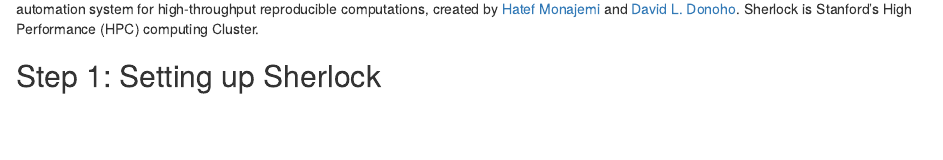
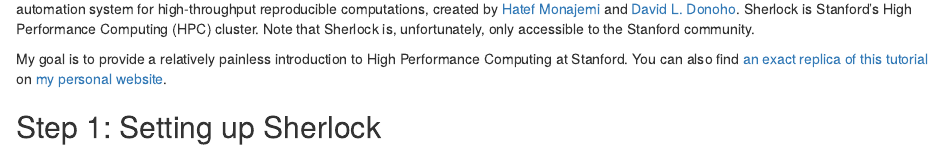
Before and after one commit to shilaan/stats285, an R Markdown document (content/post/2021-05-23-high-performance-computing-with-clusterjob-and-sherlock/index.Rmarkdown): the page in a window 1100 px wide, from 270 px down. Rendered offline with R 4.5, knitr and Pandoc, with nearby package versions.

Commit message:
added reference to https://shilaan.rbind.io/post/high-performance-computing-at-stanford/

```diff
--- a/content/post/2021-05-23-high-performance-computing-with-clusterjob-and-sherlock/index.Rmarkdown
+++ b/content/post/2021-05-23-high-performance-computing-with-clusterjob-and-sherlock/index.Rmarkdown
@@ -19,7 +19,9 @@
 
 {{< toc >}}
 
-In this tutorial, I'll walk through the process of running a large computational experiment using two tools: [ClusterJob](https://clusterjob.org) and [Sherlock](http://sherlock.stanford.edu). ClusterJob is an automation system for high-throughput reproducible computations, created by [Hatef Monajemi](https://datascience.stanford.edu/people/hatef-monajemi) and [David L. Donoho](https://statistics.stanford.edu/people/david-donoho). Sherlock is Stanford's High Performance (HPC) computing Cluster.
+In this tutorial, I'll walk through the process of running a large computational experiment using two tools: [ClusterJob](https://clusterjob.org) and [Sherlock](http://sherlock.stanford.edu). ClusterJob is an automation system for high-throughput reproducible computations, created by [Hatef Monajemi](https://datascience.stanford.edu/people/hatef-monajemi) and [David L. Donoho](https://statistics.stanford.edu/people/david-donoho). Sherlock is Stanford's High Performance Computing (HPC) cluster. Note that Sherlock is, unfortunately, only accessible to the Stanford community.
+
+My goal is to provide a relatively painless introduction to High Performance Computing at Stanford. You can also find [an exact replica of this tutorial](https://shilaan.rbind.io/post/high-performance-computing-at-stanford/) on [my personal website](https://shilaan.rbind.io).
 
 ## Step 1: Setting up Sherlock
 
```
Also changed, not shown: 1 other file.
